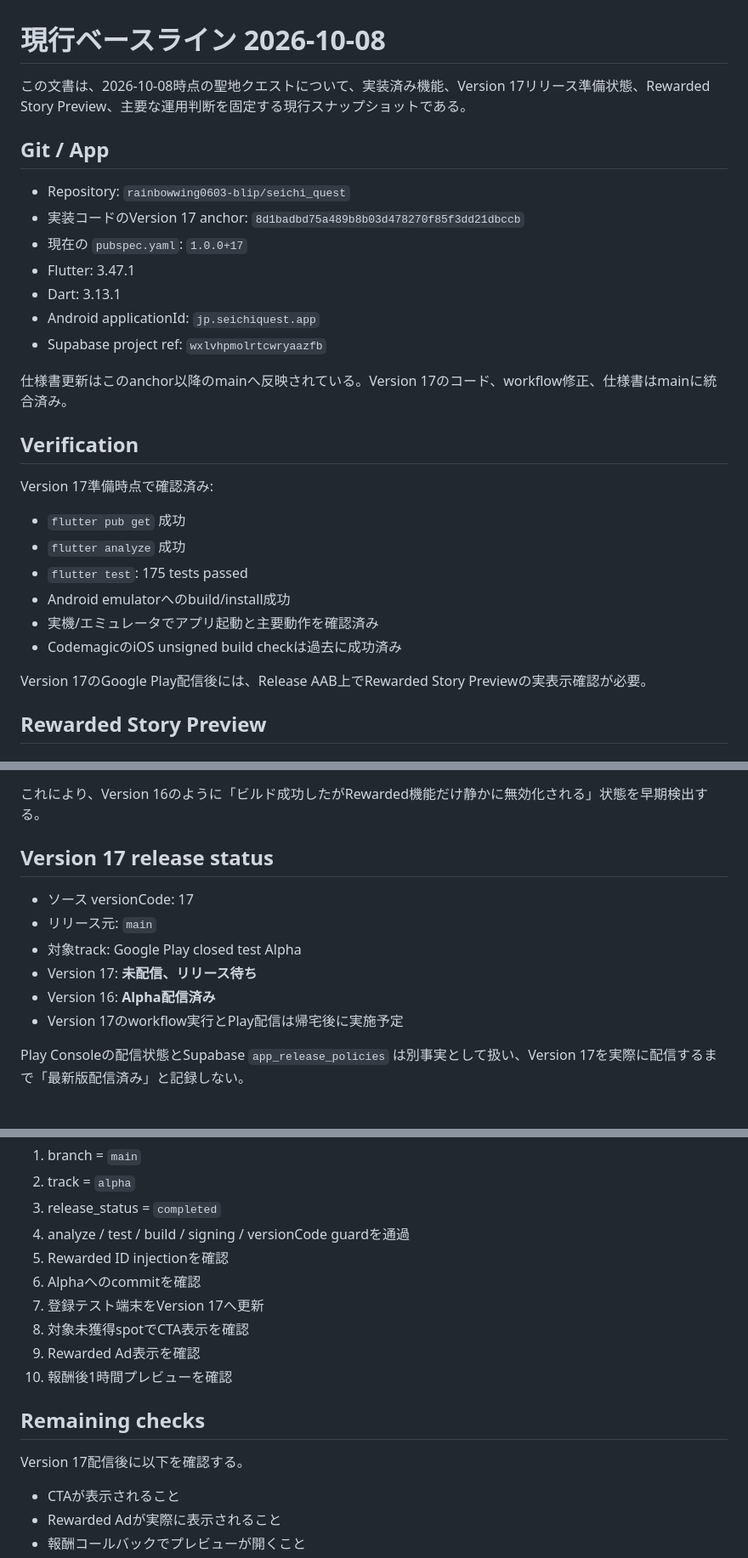
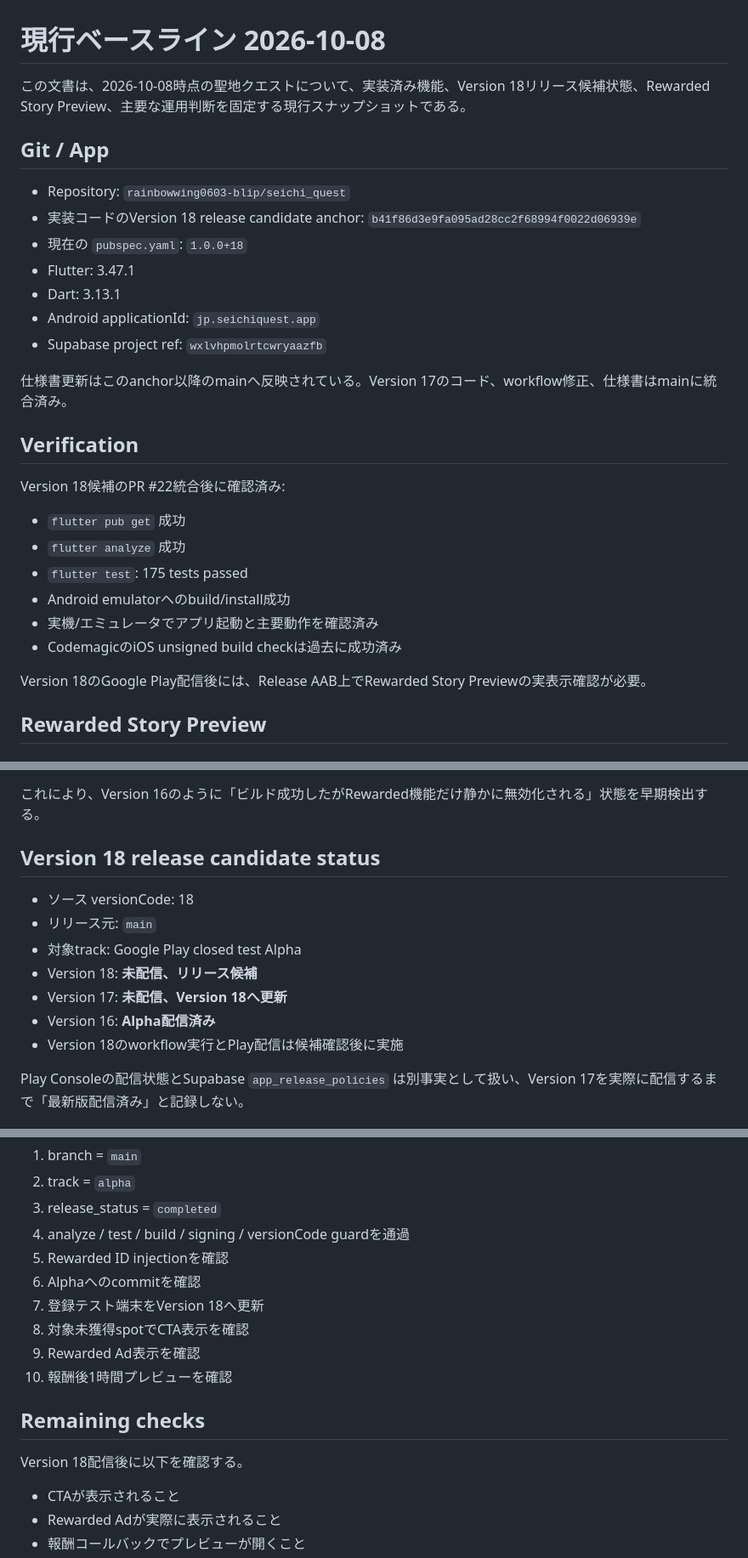
Before and after one commit to rainbowwing0603-blip/seichi_quest, a Markdown page: docs/specification/20_current_baseline_20261008.md, 3 parts joined by grey strips. Shown at 85% size. Rendered like a GitHub page.

Commit message:
Update current baseline for version 18 candidate

```diff
--- a/docs/specification/20_current_baseline_20261008.md
+++ b/docs/specification/20_current_baseline_20261008.md
@@ -1,12 +1,12 @@
 # 現行ベースライン 2026-10-08
 
-この文書は、2026-10-08時点の聖地クエストについて、実装済み機能、Version 17リリース準備状態、Rewarded Story Preview、主要な運用判断を固定する現行スナップショットである。
+この文書は、2026-10-08時点の聖地クエストについて、実装済み機能、Version 18リリース候補状態、Rewarded Story Preview、主要な運用判断を固定する現行スナップショットである。
 
 ## Git / App
 
 - Repository: `rainbowwing0603-blip/seichi_quest`
-- 実装コードのVersion 17 anchor: `8d1badbd75a489b8b03d478270f85f3dd21dbccb`
-- 現在の `pubspec.yaml`: `1.0.0+17`
+- 実装コードのVersion 18 release candidate anchor: `b41f86d3e9fa095ad28cc2f68994f0022d06939e`
+- 現在の `pubspec.yaml`: `1.0.0+18`
 - Flutter: 3.47.1
 - Dart: 3.13.1
 - Android applicationId: `jp.seichiquest.app`
@@ -16,7 +16,7 @@
 
 ## Verification
 
-Version 17準備時点で確認済み:
+Version 18候補のPR #22統合後に確認済み:
 - `flutter pub get` 成功
 - `flutter analyze` 成功
 - `flutter test`: 175 tests passed
@@ -24,7 +24,7 @@ Version 17準備時点で確認済み:
 - 実機/エミュレータでアプリ起動と主要動作を確認済み
 - CodemagicのiOS unsigned build checkは過去に成功済み
 
-Version 17のGoogle Play配信後には、Release AAB上でRewarded Story Previewの実表示確認が必要。
+Version 18のGoogle Play配信後には、Release AAB上でRewarded Story Previewの実表示確認が必要。
 
 ## Rewarded Story Preview
 
@@ -70,14 +70,15 @@ Google Play Test Release workflowを修正し、Rewarded Android Ad Unit IDに
 
 これにより、Version 16のように「ビルド成功したがRewarded機能だけ静かに無効化される」状態を早期検出する。
 
-## Version 17 release status
+## Version 18 release candidate status
 
-- ソース versionCode: 17
+- ソース versionCode: 18
 - リリース元: `main`
 - 対象track: Google Play closed test Alpha
-- Version 17: **未配信、リリース待ち**
+- Version 18: **未配信、リリース候補**
+- Version 17: **未配信、Version 18へ更新**
 - Version 16: **Alpha配信済み**
-- Version 17のworkflow実行とPlay配信は帰宅後に実施予定
+- Version 18のworkflow実行とPlay配信は候補確認後に実施
 
 Play Consoleの配信状態とSupabase `app_release_policies` は別事実として扱い、Version 17を実際に配信するまで「最新版配信済み」と記録しない。
 
@@ -92,14 +93,14 @@ Play Consoleの配信状態とSupabase `app_release_policies` は別事実とし
 4. analyze / test / build / signing / versionCode guardを通過
 5. Rewarded ID injectionを確認
 6. Alphaへのcommitを確認
-7. 登録テスト端末をVersion 17へ更新
+7. 登録テスト端末をVersion 18へ更新
 8. 対象未獲得spotでCTA表示を確認
 9. Rewarded Ad表示を確認
 10. 報酬後1時間プレビューを確認
 
 ## Remaining checks
 
-Version 17配信後に以下を確認する。
+Version 18配信後に以下を確認する。
 
 - CTAが表示されること
 - Rewarded Adが実際に表示されること
```
